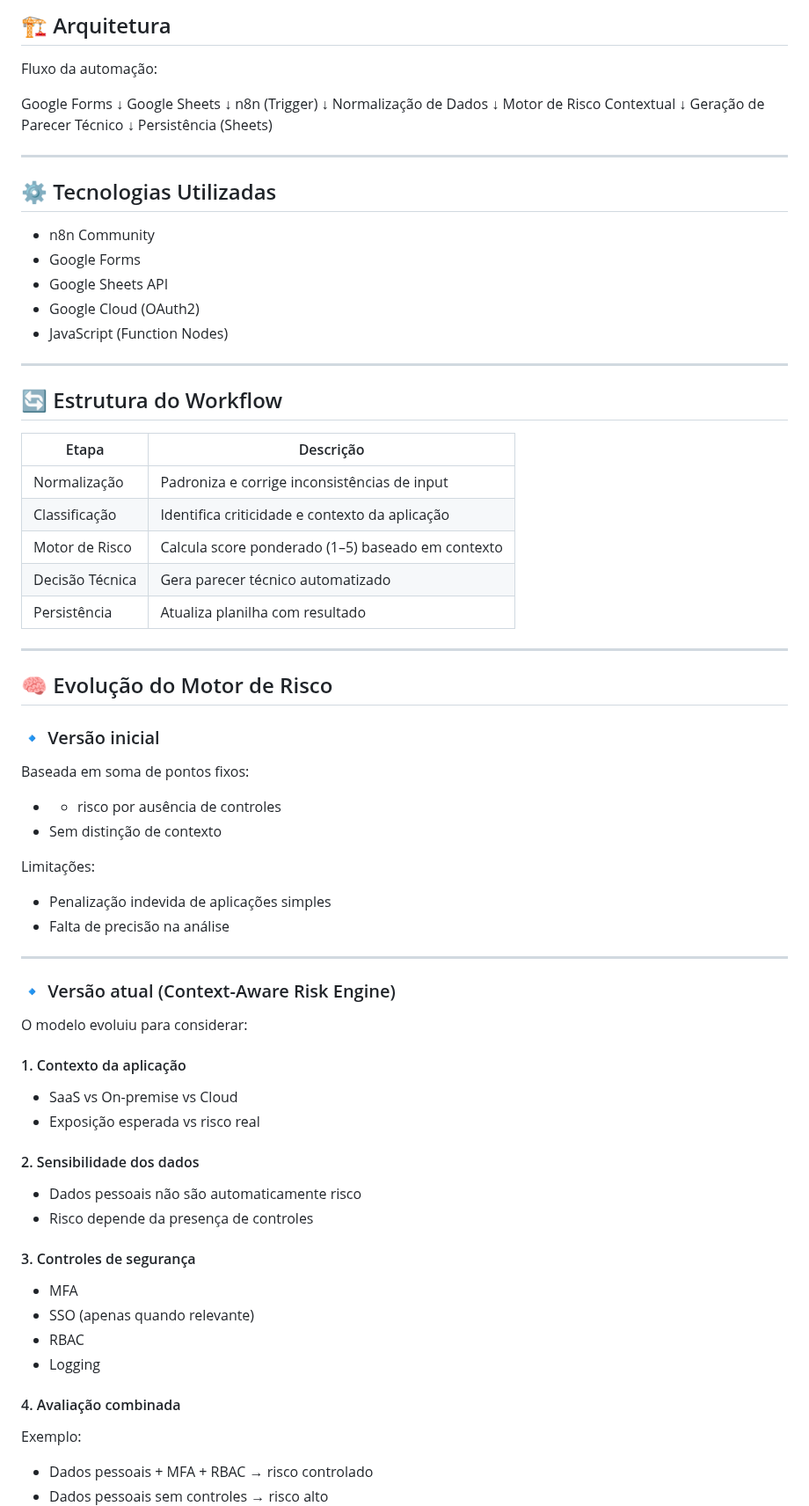
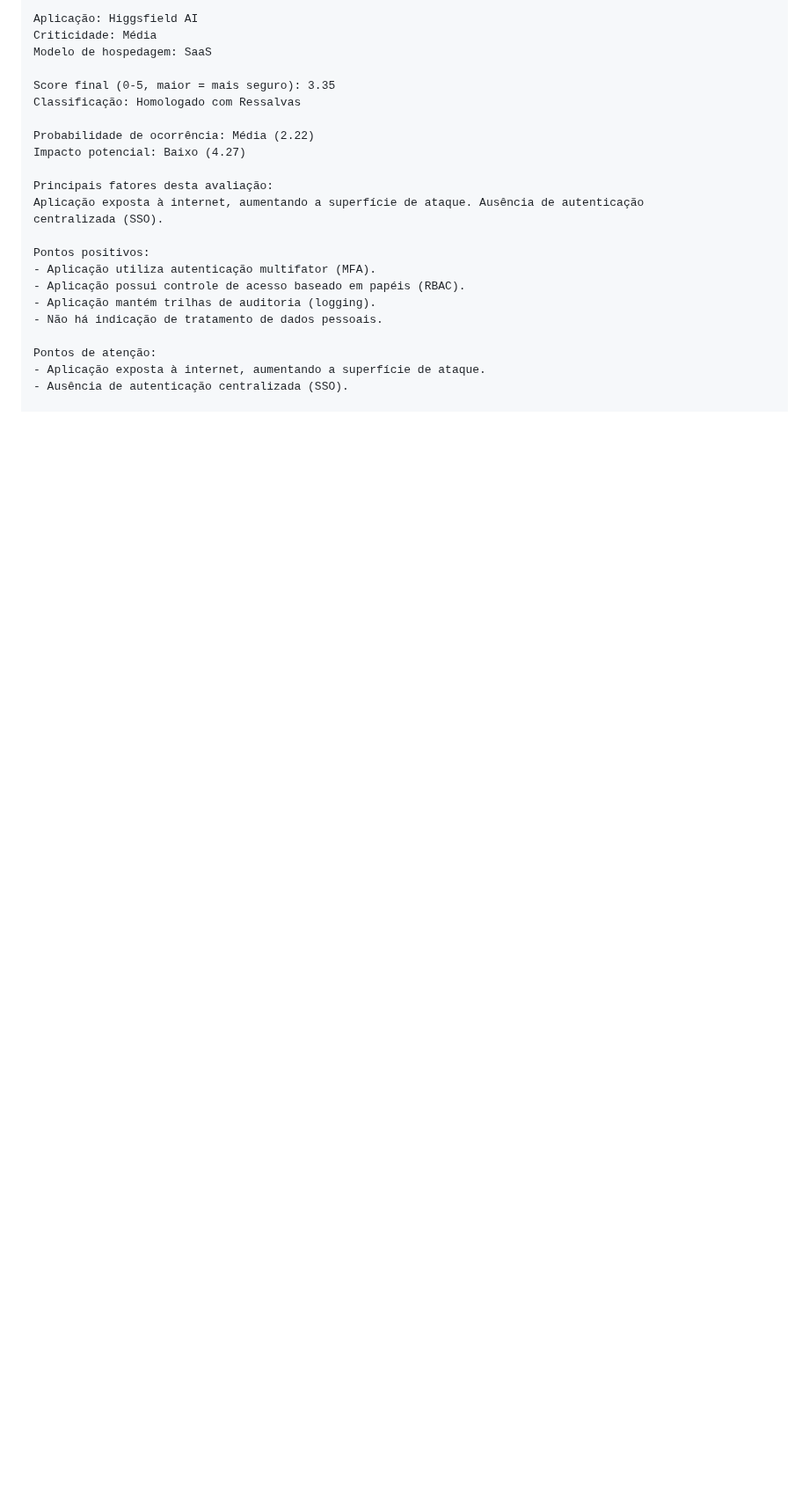
Before and after one commit to domcabral9/n8n-secops-automation, a Markdown page: README.md, the part around one of its changes. Shown at 88% size. GitHub-like rendering; blank space fills up the shorter version.

```diff
--- a/README.md
+++ b/README.md
@@ -39,87 +65,25 @@ Este projeto resolve esses pontos com um motor de decisão que considera:
 
-## 🏗️ Arquitetura
+Aplicação: Higgsfield AI
+Criticidade: Média
+Modelo de hospedagem: SaaS
 
-Fluxo da automação:
+Score final (0-5, maior = mais seguro): 3.35
+Classificação: Homologado com Ressalvas
 
-Google Forms
-↓
-Google Sheets
-↓
-n8n (Trigger)
-↓
-Normalização de Dados
-↓
-Motor de Risco Contextual
-↓
-Geração de Parecer Técnico
-↓
-Persistência (Sheets)
+Probabilidade de ocorrência: Média (2.22)
+Impacto potencial: Baixo (4.27)
 
----
+Principais fatores desta avaliação:
+Aplicação exposta à internet, aumentando a superfície de ataque. Ausência de autenticação
+centralizada (SSO).
 
-## ⚙️ Tecnologias Utilizadas
+Pontos positivos:
+- Aplicação utiliza autenticação multifator (MFA).
+- Aplicação possui controle de acesso baseado em papéis (RBAC).
+- Aplicação mantém trilhas de auditoria (logging).
+- Não há indicação de tratamento de dados pessoais.
 
-* n8n Community
-* Google Forms
-* Google Sheets API
-* Google Cloud (OAuth2)
-* JavaScript (Function Nodes)
+Pontos de atenção:
+- Aplicação exposta à internet, aumentando a superfície de ataque.
+- Ausência de autenticação centralizada (SSO).
 
----
-
-## 🔄 Estrutura do Workflow
-
-| Etapa           | Descrição                                         |
-| --------------- | ------------------------------------------------- |
-| Normalização    | Padroniza e corrige inconsistências de input      |
-| Classificação   | Identifica criticidade e contexto da aplicação    |
-| Motor de Risco  | Calcula score ponderado (1–5) baseado em contexto |
-| Decisão Técnica | Gera parecer técnico automatizado                 |
-| Persistência    | Atualiza planilha com resultado                   |
-
----
-
-## 🧠 Evolução do Motor de Risco
-
-### 🔹 Versão inicial
-
-Baseada em soma de pontos fixos:
-
-* * risco por ausência de controles
-* Sem distinção de contexto
-
-Limitações:
-
-* Penalização indevida de aplicações simples
-* Falta de precisão na análise
-
----
-
-### 🔹 Versão atual (Context-Aware Risk Engine)
-
-O modelo evoluiu para considerar:
-
-#### 1. Contexto da aplicação
-
-* SaaS vs On-premise vs Cloud
-* Exposição esperada vs risco real
-
-#### 2. Sensibilidade dos dados
-
-* Dados pessoais não são automaticamente risco
-* Risco depende da presença de controles
-
-#### 3. Controles de segurança
-
-* MFA
-* SSO (apenas quando relevante)
-* RBAC
-* Logging
-
-#### 4. Avaliação combinada
-
-Exemplo:
-
-* Dados pessoais + MFA + RBAC → risco controlado
-* Dados pessoais sem controles → risco alto
-
```
Also changed, not shown: other parts of README.md (+80 -154 lines), docs/images/n8n-canvas-execucao.jpg (added).
